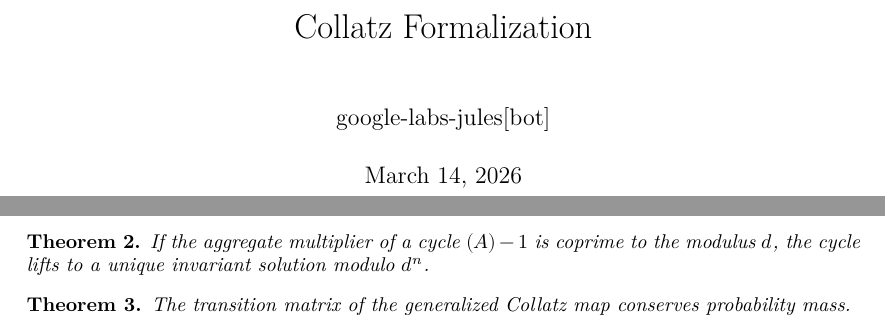
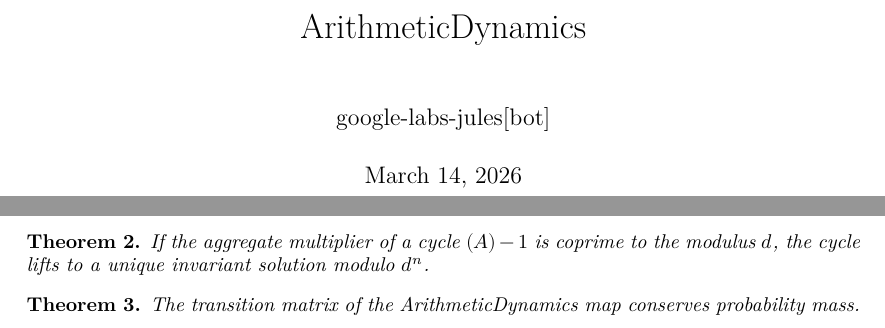
Before and after one commit to fderuiter/Asymptotic-Density-of-Attracting-Sets-in-Generalized-Arithmetic-Dynamical-Systems, a LaTeX document (blueprint/src/print.tex, which reads blueprint/src/content.tex): two parts of pages 1 and 2 of 2, joined at a grey line, cut at the place of the change. Compiled offline with XeLaTeX.

Commit message:
chore: Remove legacy CollatzFormalization references across repository
- Updated `setup.sh` to echo ArithmeticDynamics instead of CollatzFormalization.
- Ran `lake update` to regenerate `lake-manifest.json` and remove outdated "collatz_formalization" references.
- Updated `blueprint/src/print.tex` and `blueprint/src/web.tex` to use `ArithmeticDynamics` as the document title.
- Cleaned up references to "generalized Collatz" and "GenCollatzMap" in `blueprint/src/content.tex`.

Co-authored-by: google-labs-jules[bot] <161369871+google-labs-jules[bot]@users.noreply.github.com>

```diff
--- a/blueprint/src/content.tex
+++ b/blueprint/src/content.tex
@@ -1,19 +1,19 @@
 \chapter{Structural Prerequisites}
 
 \begin{theorem}[Coprime Invertibility]
-\lean{GenCollatzMap.coprime_implies_bijective_mod_d}
+\lean{ArithmeticDynamics.coprime_implies_bijective_mod_d}
 \leanok
 If the multipliers are coprime to the modulus $d$, the map's action on the residue classes modulo $d$ is perfectly bijective.
 \end{theorem}
 
 \begin{theorem}
-\lean{GenCollatzMap.dynamical_hensel_lift}
+\lean{ArithmeticDynamics.dynamical_hensel_lift}
 \leanok
 If the aggregate multiplier of a cycle $(A) - 1$ is coprime to the modulus $d$, the cycle lifts to a unique invariant solution modulo $d^n$.
 \end{theorem}
 
 \begin{theorem}
-\lean{GenCollatzMap.is_stochastic_matrix}
+\lean{ArithmeticDynamics.is_stochastic_matrix}
 \leanok
-The transition matrix of the generalized Collatz map conserves probability mass.
+The transition matrix of the ArithmeticDynamics map conserves probability mass.
 \end{theorem}
--- a/blueprint/src/print.tex
+++ b/blueprint/src/print.tex
@@ -24,7 +24,7 @@
 \input{macros/common}
 \input{macros/print}
 
-\title{Collatz Formalization}
+\title{ArithmeticDynamics}
 \author{google-labs-jules[bot]}
 
 \begin{document}
```
Also changed, not shown: blueprint/src/web.tex (+1 -1 lines), 2 other files.
